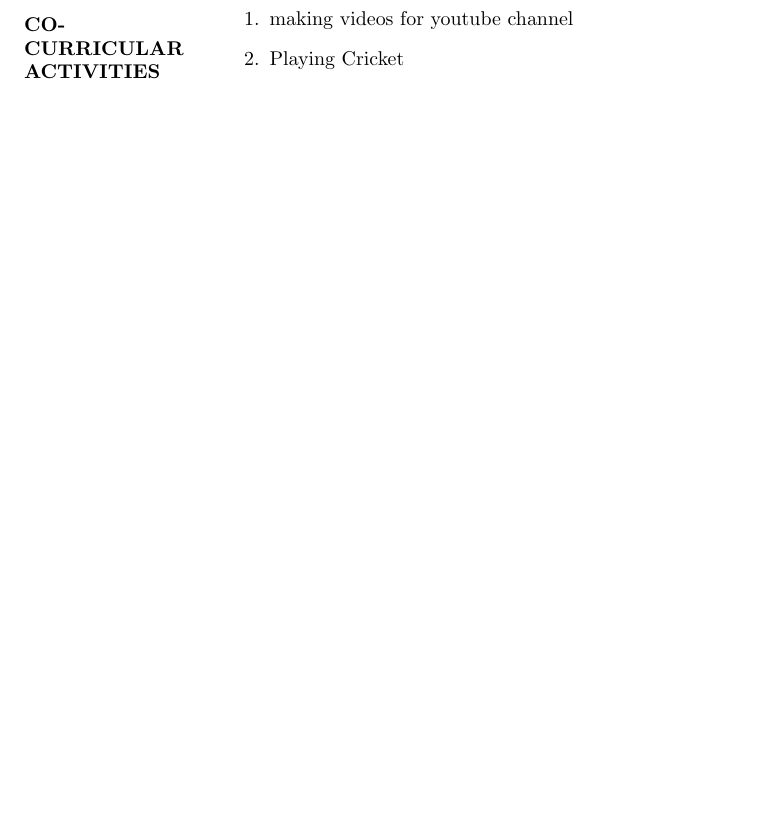
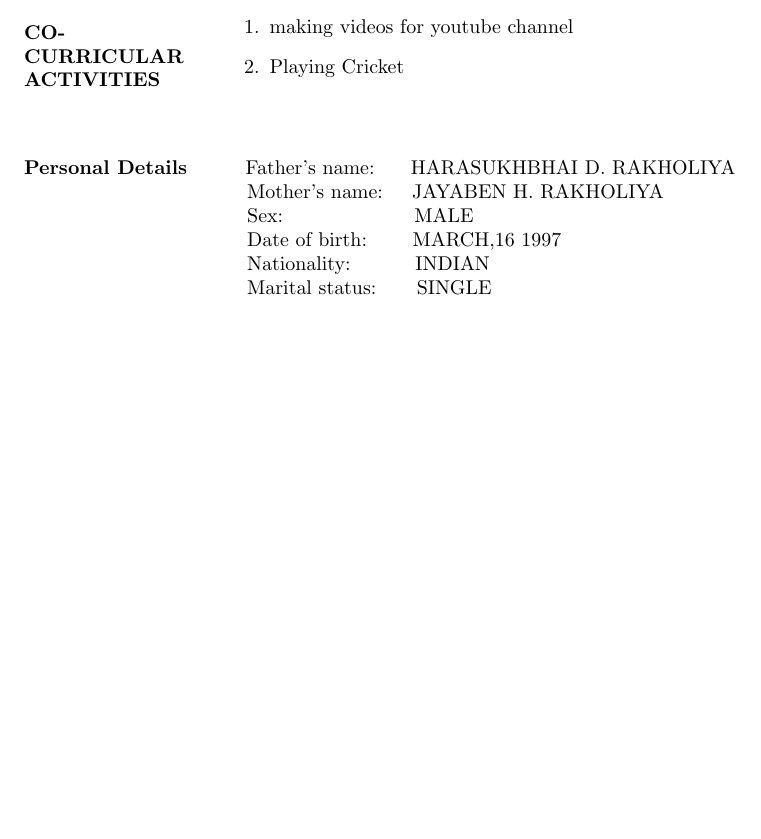
Before and after one commit to keyurrakholiya/keyurrakholiya_resume, a LaTeX CV (resumeupload.tex): part of page 2 of 2, cut so that both start at the same text, the shorter picture padded with empty space. Compiled offline with pdfLaTeX.

Commit message:
i add my personal details

```diff
--- a/resumeupload.tex
+++ b/resumeupload.tex
@@ -168,4 +169,17 @@
  	\end{enumerate}
  \end{flushleft}
 
+%%%%%%%%%%	personal details 	%%%%%%%
+
+\begin{flushleft}
+	\vspace{0.4in}
+	\textbf{Personal Details} \hspace{0.36in}Father's name: \hspace{0.13in} HARASUKHBHAI D. RAKHOLIYA \\
+	\hspace{1.55in}Mother's name: \hspace{0.08in} JAYABEN H. RAKHOLIYA\\
+	\hspace{1.55in}Sex:\hspace{0.85in} MALE\\
+	\hspace{1.55in}Date of birth:\hspace{0.255in} MARCH,16 1997	\\
+	\hspace{1.55in}Nationality:\hspace{0.45in}INDIAN\\
+	\hspace{1.55in}Marital status:\hspace{0.28in}SINGLE
+
+\end{flushleft}
+
 \end{document}
```
Also changed, not shown: resumeupload.pdf, resumeupload.tex (3 more changed lines), 2 other files.
